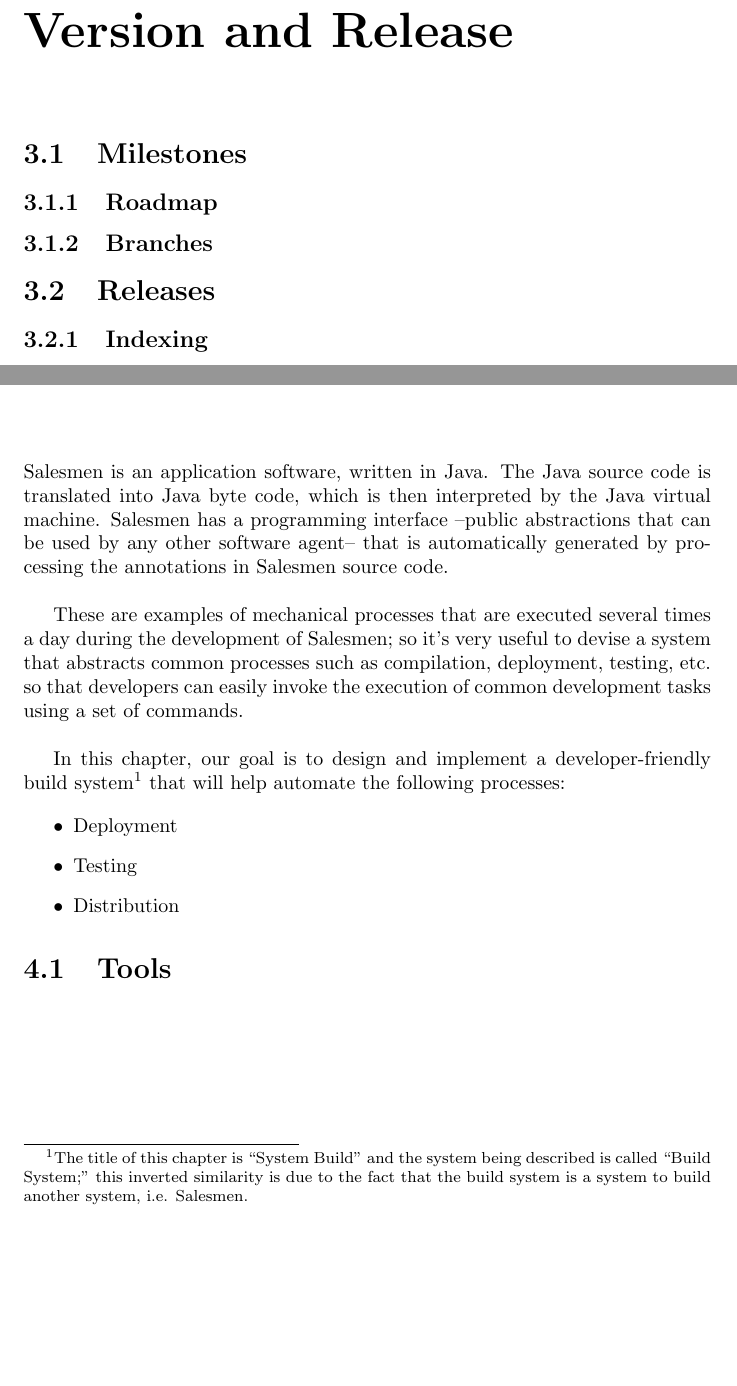
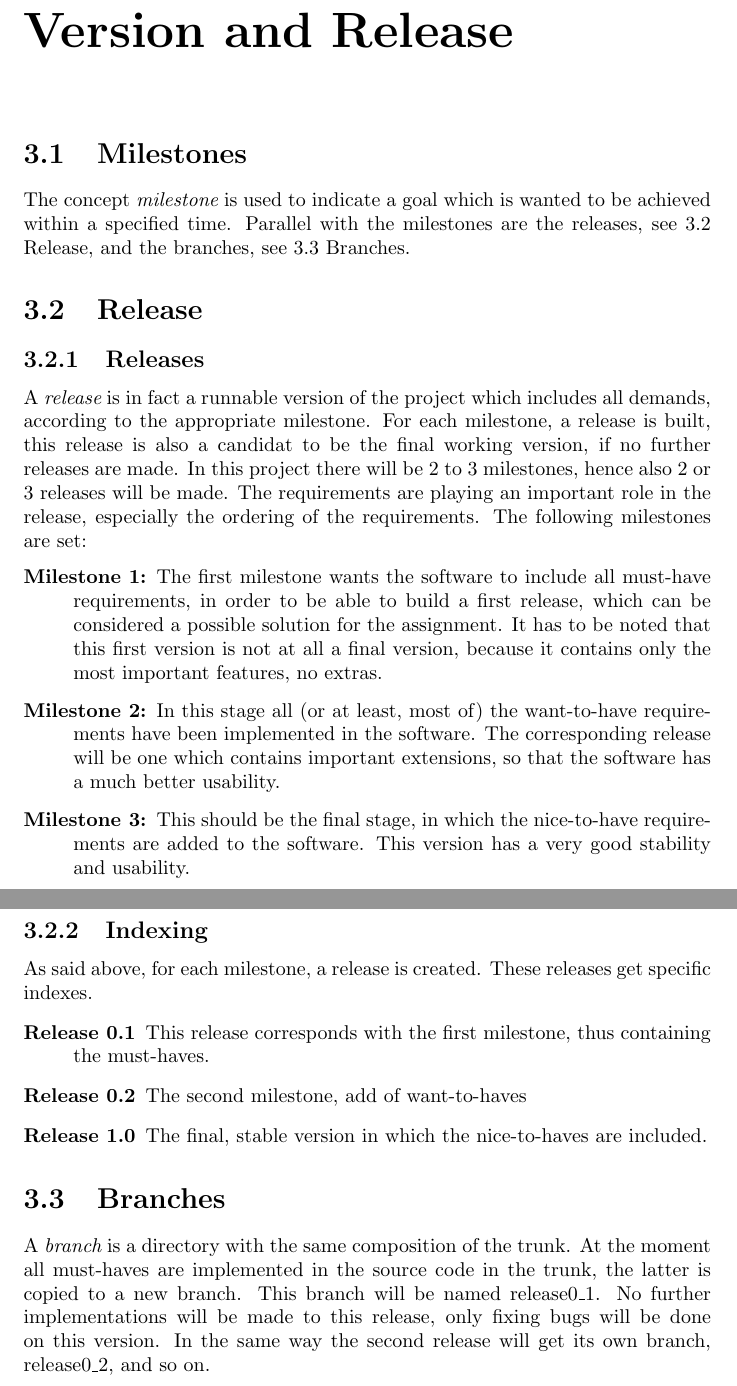
Before and after one commit to wvrossem/salesmen, a LaTeX document (docs/en/scmp/src/tex/scmp.tex): two parts of pages 8 and 9 of 9 before the commit and two parts of pages 9 and 10 of 11 after it, joined at a grey line, cut so that both start at the same text, the shorter picture padded with empty space. Compiled offline with pdfLaTeX.

Commit message:
Jorne: Added Chapter 3 and made changes suggested by Patrick

```diff
--- a/docs/en/scmp/src/tex/scmp.tex
+++ b/docs/en/scmp/src/tex/scmp.tex
@@ -201,8 +203,39 @@
 
 \chapter{Version and Release}
 \section{Milestones}
-\subsection{Roadmap}
-\subsection{Branches}
-\section{Releases}
+The concept {\it milestone} is used to indicate a goal which is wanted to be achieved within a specified time.
+Parallel with the milestones are the releases, see 3.2 Release, and the branches, see 3.3 Branches.
+\section{Release}
+\subsection{Releases}
+A {\it release} is in fact a runnable version of the project which includes all demands, according to the appropriate milestone.
+For each milestone, a release is built, this release is also a candidat to be the final working version, if no further releases are made.
+In this project there will be 2 to 3 milestones, hence also 2 or 3 releases will be made.
+The requirements are playing an important role in the release, especially the ordering of the requirements.
+The following milestones are set:
+\begin{description}
+\item[Milestone 1:]
+The first milestone wants the software to include all must-have requirements, in order to be able to build a first release, which can be considered a possible solution for the assignment.
+It has to be noted that this first version is not at all a final version, because it contains only the most important features, no extras.
+\item[Milestone 2:]
+In this stage all (or at least, most of) the want-to-have requirements have been implemented in the software.
+The corresponding release will be one which contains important extensions, so that the software has a much better usability.
+\item[Milestone 3:]
+This should be the final stage, in which the nice-to-have requirements are added to the software. This version has a very good stability and usability.
+\end{description}
 \subsection{Indexing}
+As said above, for each milestone, a release is created. These releases get specific indexes.
+\begin{description}
+\item[Release 0.1]
+This release corresponds with the first milestone, thus containing the must-haves.
+\item[Release 0.2]
+The second milestone, add of want-to-haves
+\item[Release 1.0]
+The final, stable version in which the nice-to-haves are included.
+\end{description}
+\section{Branches}
+A {\it branch} is a directory with the same composition of the trunk.
+At the moment all must-haves are implemented in the source code in the trunk, the latter is copied to a new branch.
+This branch will be named release0\_1.
+No further implementations will be made to this release, only fixing bugs will be done on this version.
+In the same way the second release will get its own branch, release0\_2, and so on.
 
```
Also changed, not shown: docs/en/scmp/src/tex/scmp.pdf, docs/en/scmp/src/tex/scmp.tex (47 more changed lines).
